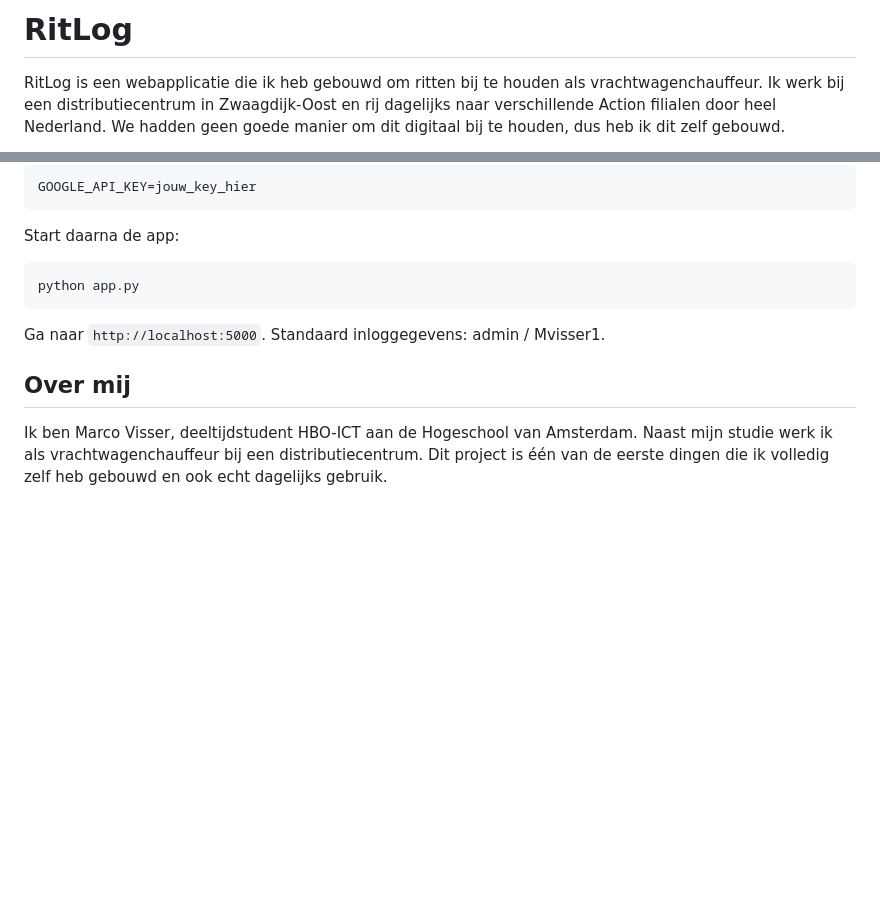
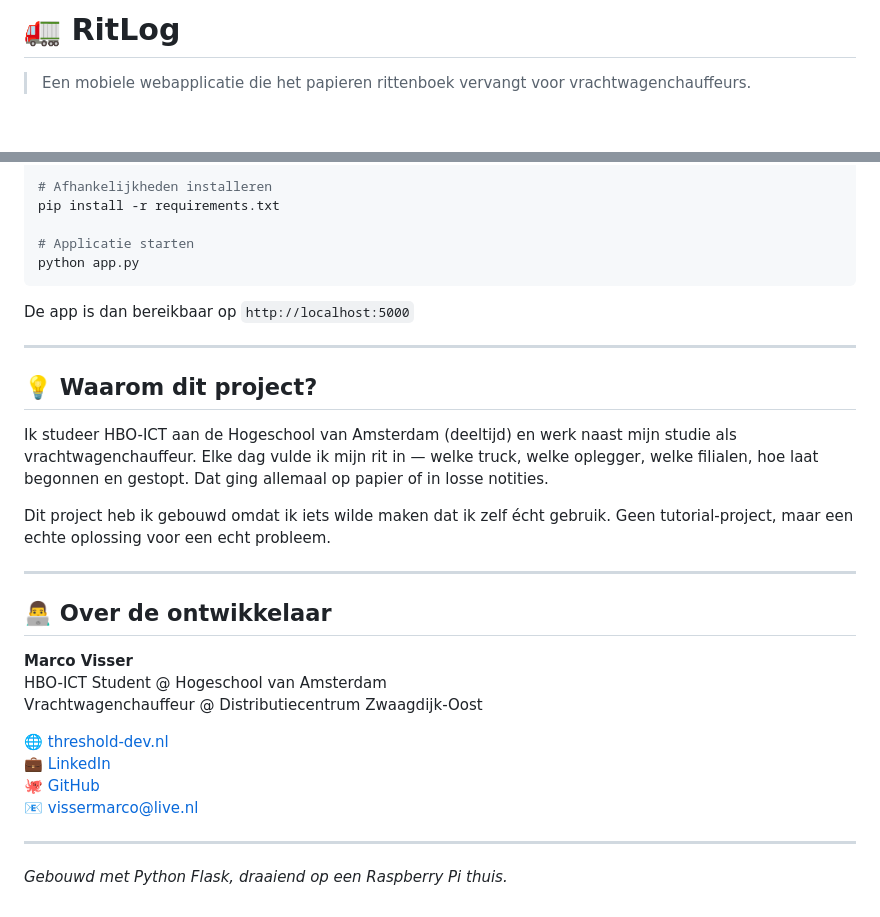
Before and after one commit to MarcoVisser388/Ritlog, a Markdown page: README.md, 2 parts joined by grey strips. Drawn GitHub-style; blank space fills up the shorter version.

````diff
--- a/README.md
+++ b/README.md
@@ -1,4 +1,4 @@
-# RitLog
+# 🚛 RitLog
 
-RitLog is een webapplicatie die ik heb gebouwd om ritten bij te houden als vrachtwagenchauffeur. Ik werk bij een distributiecentrum in Zwaagdijk-Oost en rij dagelijks naar verschillende Action filialen door heel Nederland. We hadden geen goede manier om dit digitaal bij te houden, dus heb ik dit zelf gebouwd.
+> Een mobiele webapplicatie die het papieren rittenboek vervangt voor vrachtwagenchauffeurs.
 
@@ -49,16 +87,34 @@ Maak een `.env` bestand aan in de projectmap met:
 
-```
-GOOGLE_API_KEY=jouw_key_hier
-```
+# Afhankelijkheden installeren
+pip install -r requirements.txt
 
-Start daarna de app:
-
-```bash
+# Applicatie starten
 python app.py
 ```
 
-Ga naar `http://localhost:5000`. Standaard inloggegevens: admin / Mvisser1.
+De app is dan bereikbaar op `http://localhost:5000`
 
-## Over mij
+---
 
-Ik ben Marco Visser, deeltijdstudent HBO-ICT aan de Hogeschool van Amsterdam. Naast mijn studie werk ik als vrachtwagenchauffeur bij een distributiecentrum. Dit project is één van de eerste dingen die ik volledig zelf heb gebouwd en ook echt dagelijks gebruik.
+## 💡 Waarom dit project?
+
+Ik studeer HBO-ICT aan de Hogeschool van Amsterdam (deeltijd) en werk naast mijn studie als vrachtwagenchauffeur. Elke dag vulde ik mijn rit in — welke truck, welke oplegger, welke filialen, hoe laat begonnen en gestopt. Dat ging allemaal op papier of in losse notities.
+
+Dit project heb ik gebouwd omdat ik iets wilde maken dat ik zelf écht gebruik. Geen tutorial-project, maar een echte oplossing voor een echt probleem.
+
+---
+
+## 👨‍💻 Over de ontwikkelaar
+
+**Marco Visser**
+HBO-ICT Student @ Hogeschool van Amsterdam
+Vrachtwagenchauffeur @ Distributiecentrum Zwaagdijk-Oost
+
+🌐 [threshold-dev.nl](https://threshold-dev.nl)
+💼 [LinkedIn](https://www.linkedin.com/in/marco-visser-20664b11a/)
+🐙 [GitHub](https://github.com/MarcoVisser388)
+📧 vissermarco@live.nl
+
+---
+
+*Gebouwd met Python Flask, draaiend op een Raspberry Pi thuis.*
````
Also changed, not shown: other parts of README.md (+64 -26 lines).
